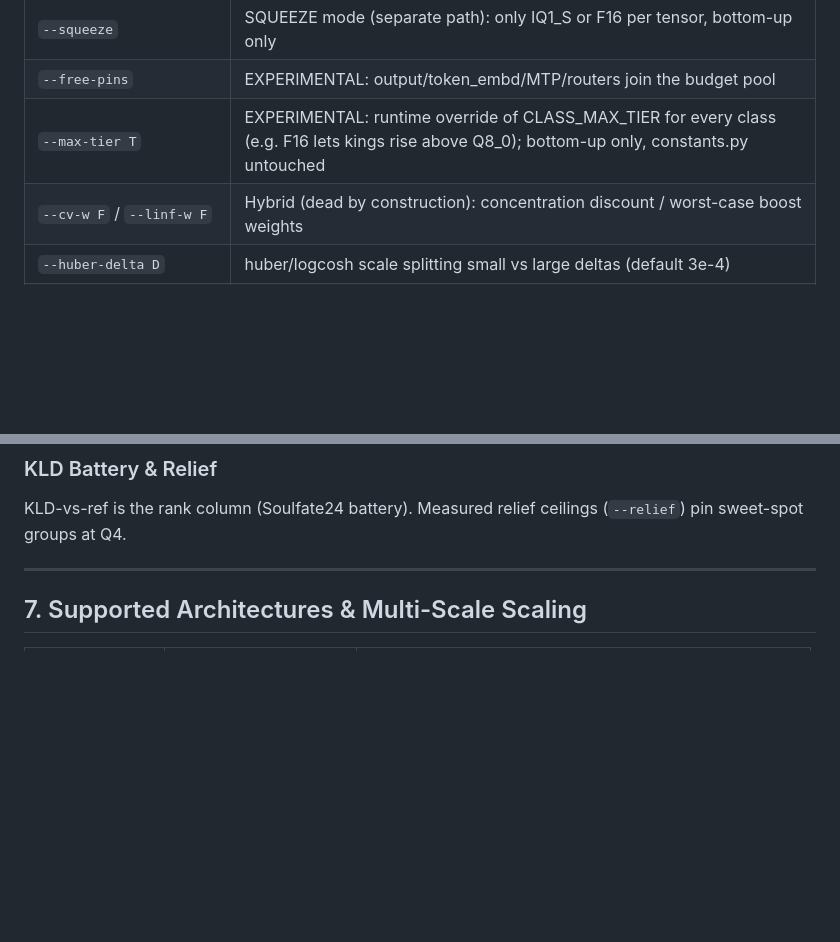
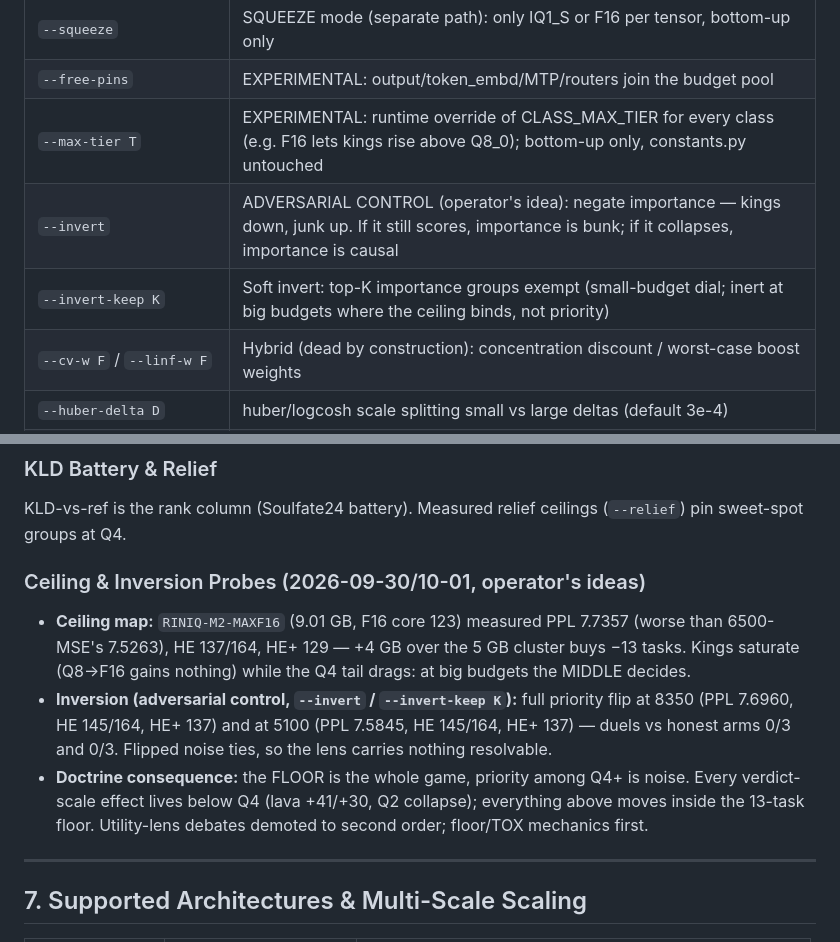
Before and after one commit to wepiqx/MERNIK, a Markdown page: README.md, 2 parts joined by grey strips. Drawn GitHub-style; blank space fills up the shorter version.

Commit message:
README §6: ceiling/inversion probes + floor-first doctrine

```diff
--- a/README.md
+++ b/README.md
@@ -101,6 +101,8 @@ Requires stock llama.cpp binaries (`llama-quantize`, `llama-perplexity`, `llama-
 | `--squeeze` | SQUEEZE mode (separate path): only IQ1_S or F16 per tensor, bottom-up only |
 | `--free-pins` | EXPERIMENTAL: output/token_embd/MTP/routers join the budget pool |
 | `--max-tier T` | EXPERIMENTAL: runtime override of CLASS_MAX_TIER for every class (e.g. F16 lets kings rise above Q8_0); bottom-up only, constants.py untouched |
+| `--invert` | ADVERSARIAL CONTROL (operator's idea): negate importance — kings down, junk up. If it still scores, importance is bunk; if it collapses, importance is causal |
+| `--invert-keep K` | Soft invert: top-K importance groups exempt (small-budget dial; inert at big budgets where the ceiling binds, not priority) |
 | `--cv-w F` / `--linf-w F` | Hybrid (dead by construction): concentration discount / worst-case boost weights |
 | `--huber-delta D` | huber/logcosh scale splitting small vs large deltas (default 3e-4) |
 | `--ssim-table P` / `--ptable P` / `--frag-w F` | ssim / pw_ssim tables + smape_frag modulation weight (default 0.5) |
@@ -313,6 +315,21 @@ Damage-sweep labels (`scripts/group_damage_sweep.py`) train the Gini allocator.
 
 KLD-vs-ref is the rank column (Soulfate24 battery). Measured relief ceilings (`--relief`) pin sweet-spot groups at Q4.
 
+### Ceiling & Inversion Probes (2026-09-30/10-01, operator's ideas)
+
+- **Ceiling map:** `RINIQ-M2-MAXF16` (9.01 GB, F16 core 123) measured
+  PPL 7.7357 (worse than 6500-MSE's 7.5263), HE 137/164, HE+ 129 — +4 GB
+  over the 5 GB cluster buys −13 tasks. Kings saturate (Q8→F16 gains
+  nothing) while the Q4 tail drags: at big budgets the MIDDLE decides.
+- **Inversion (adversarial control, `--invert` / `--invert-keep K`):**
+  full priority flip at 8350 (PPL 7.6960, HE 145/164, HE+ 137) and at
+  5100 (PPL 7.5845, HE 145/164, HE+ 137) — duels vs honest arms 0/3 and
+  0/3. Flipped noise ties, so the lens carries nothing resolvable.
+- **Doctrine consequence:** the FLOOR is the whole game, priority among
+  Q4+ is noise. Every verdict-scale effect lives below Q4 (lava +41/+30,
+  Q2 collapse); everything above moves inside the 13-task floor.
+  Utility-lens debates demoted to second order; floor/TOX mechanics first.
+
 ---
 
 ## 7. Supported Architectures & Multi-Scale Scaling
```
